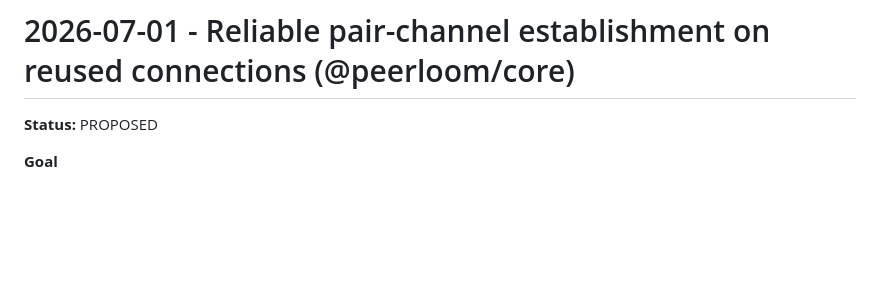
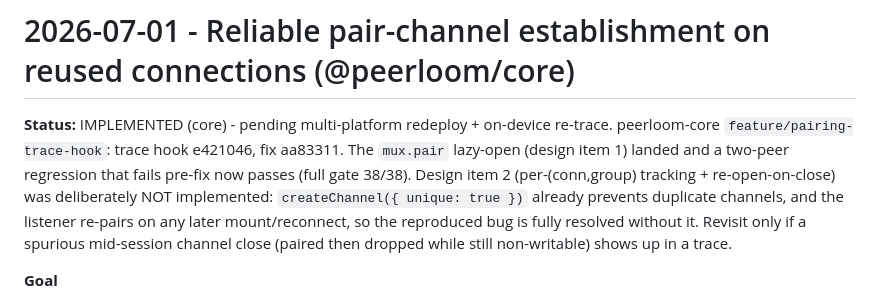
Before and after one commit to peerloomllc/pearlist, a Markdown page: proposals/2026-07-01-pairing-reused-connection.md, the part around the change. Rendered like a GitHub page; blank space fills up the shorter version.

Commit message:
docs: mark pairing proposal IMPLEMENTED (core), pending on-device re-trace
mux.pair lazy-open landed (core aa83311); two-peer regression passes 38/38.
Item 2 (re-open hardening) intentionally skipped - unique channels + the
listener already fully resolve the reproduced bug.

Co-Authored-By: Claude Opus 4.8 <noreply@anthropic.com>

```diff
--- a/proposals/2026-07-01-pairing-reused-connection.md
+++ b/proposals/2026-07-01-pairing-reused-connection.md
@@ -1,6 +1,14 @@
 # 2026-07-01 - Reliable pair-channel establishment on reused connections (@peerloom/core)
 
-**Status:** PROPOSED
+**Status:** IMPLEMENTED (core) - pending multi-platform redeploy + on-device
+re-trace. peerloom-core `feature/pairing-trace-hook`: trace hook e421046, fix
+aa83311. The `mux.pair` lazy-open (design item 1) landed and a two-peer
+regression that fails pre-fix now passes (full gate 38/38). Design item 2
+(per-(conn,group) tracking + re-open-on-close) was deliberately NOT implemented:
+`createChannel({ unique: true })` already prevents duplicate channels, and the
+listener re-pairs on any later mount/reconnect, so the reproduced bug is fully
+resolved without it. Revisit only if a spurious mid-session channel close (paired
+then dropped while still non-writable) shows up in a trace.
 
 **Goal**
 
```
